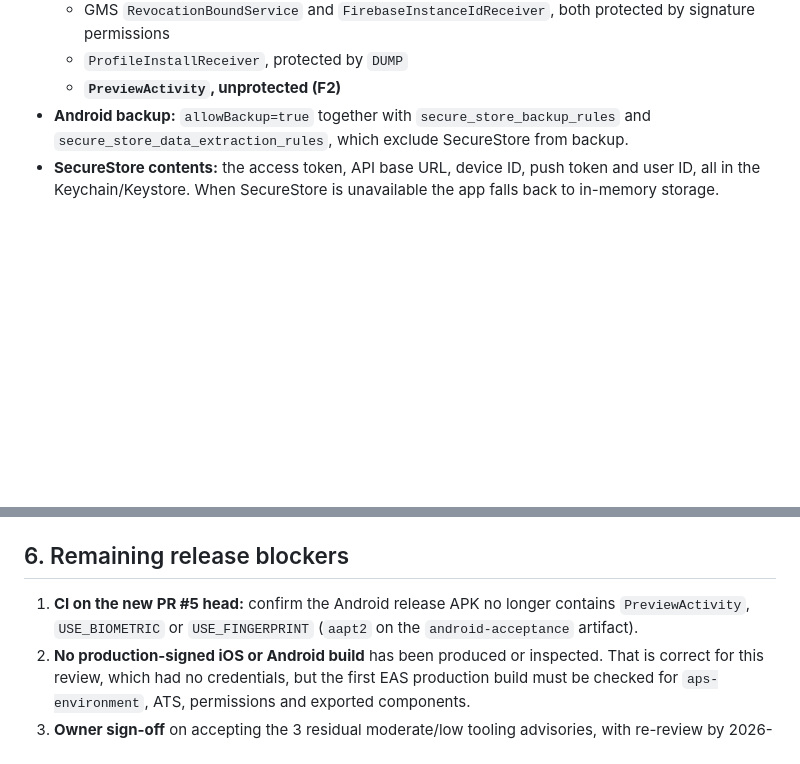
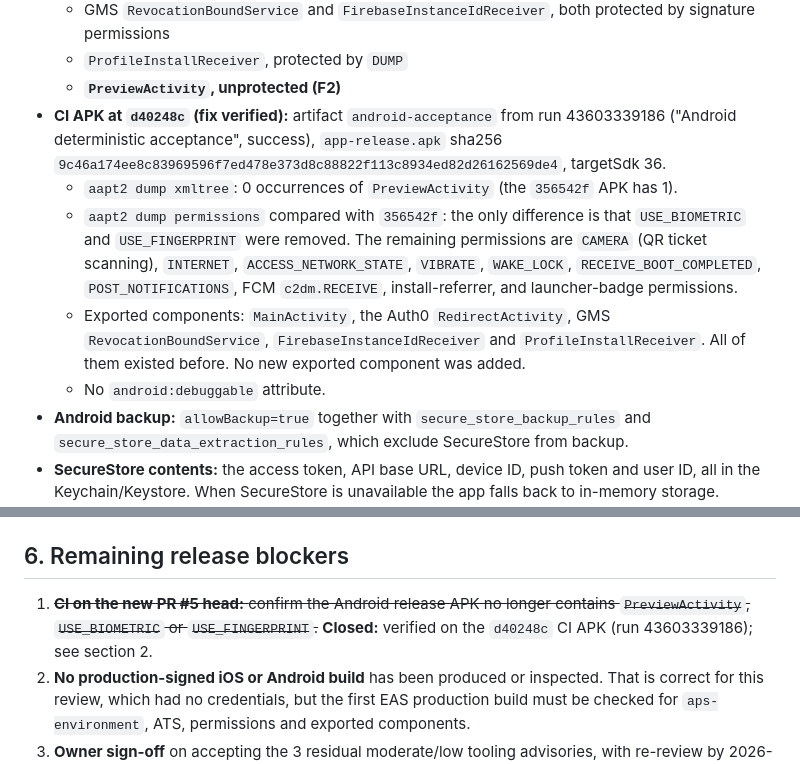
Before and after one commit to vipincd/samgamam-mobile-app, a Markdown page: docs/security/MOB-01-SECURITY-REVIEW-2026-11-14.md, 2 parts joined by grey strips. Rendered like a GitHub page; blank space fills up the shorter version.

Commit message:
docs(security): record CI release APK verification for d40248c
The aapt2 inspection of the android-acceptance artifact from run 43603339186
confirms that PreviewActivity, USE_BIOMETRIC and USE_FINGERPRINT are gone from
the release APK. Closes blocker 1 in the MOB-01 review.

Co-Authored-By: Claude Opus 5.5 <noreply@anthropic.com>

```diff
--- a/docs/security/MOB-01-SECURITY-REVIEW-2026-11-14.md
+++ b/docs/security/MOB-01-SECURITY-REVIEW-2026-11-14.md
@@ -48,6 +48,11 @@ Other checks:
   - GMS `RevocationBoundService` and `FirebaseInstanceIdReceiver`, both protected by signature permissions
   - `ProfileInstallReceiver`, protected by `DUMP`
   - **`PreviewActivity`, unprotected (F2)**
+- **CI APK at `d40248c` (fix verified):** artifact `android-acceptance` from run 43603339186 ("Android deterministic acceptance", success), `app-release.apk` sha256 `9c46a174ee8c83969596f7ed478e373d8c88822f113c8934ed82d26162569de4`, targetSdk 36.
+  - `aapt2 dump xmltree`: 0 occurrences of `PreviewActivity` (the `356542f` APK has 1).
+  - `aapt2 dump permissions` compared with `356542f`: the only difference is that `USE_BIOMETRIC` and `USE_FINGERPRINT` were removed. The remaining permissions are `CAMERA` (QR ticket scanning), `INTERNET`, `ACCESS_NETWORK_STATE`, `VIBRATE`, `WAKE_LOCK`, `RECEIVE_BOOT_COMPLETED`, `POST_NOTIFICATIONS`, FCM `c2dm.RECEIVE`, install-referrer, and launcher-badge permissions.
+  - Exported components: `MainActivity`, the Auth0 `RedirectActivity`, GMS `RevocationBoundService`, `FirebaseInstanceIdReceiver` and `ProfileInstallReceiver`. All of them existed before. No new exported component was added.
+  - No `android:debuggable` attribute.
 - **Android backup:** `allowBackup=true` together with `secure_store_backup_rules` and `secure_store_data_extraction_rules`, which exclude SecureStore from backup.
 - **SecureStore contents:** the access token, API base URL, device ID, push token and user ID, all in the Keychain/Keystore. When SecureStore is unavailable the app falls back to in-memory storage. Nothing sensitive goes to AsyncStorage.
 - **iOS purpose strings:** `NSCameraUsageDescription` is specific. The microphone purpose string is disabled through the expo-camera option. `NSFaceIDUsageDescription` is still the generic expo-secure-store default on this branch and is removed by PR #6.
@@ -117,7 +122,7 @@ Notes for the PR #2 rebase:
 
 ## 6. Remaining release blockers
 
-1. **CI on the new PR #5 head:** confirm the Android release APK no longer contains `PreviewActivity`, `USE_BIOMETRIC` or `USE_FINGERPRINT` (`aapt2` on the `android-acceptance` artifact).
+1. ~~**CI on the new PR #5 head:** confirm the Android release APK no longer contains `PreviewActivity`, `USE_BIOMETRIC` or `USE_FINGERPRINT`.~~ **Closed:** verified on the `d40248c` CI APK (run 43603339186); see section 2.
 2. **No production-signed iOS or Android build** has been produced or inspected. That is correct for this review, which had no credentials, but the first EAS production build must be checked for `aps-environment`, ATS, permissions and exported components.
 3. **Owner sign-off** on accepting the 3 residual moderate/low tooling advisories, with re-review by 2026-12-15.
 4. **PR #2 `zod` high exception** expires 2026-11-15 and should be remediated, not extended.
```
